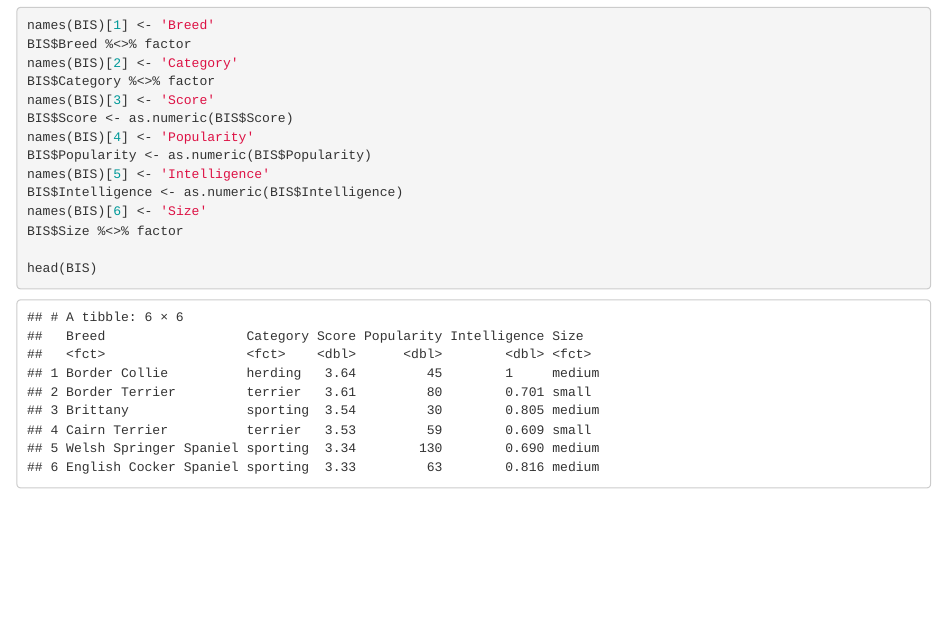
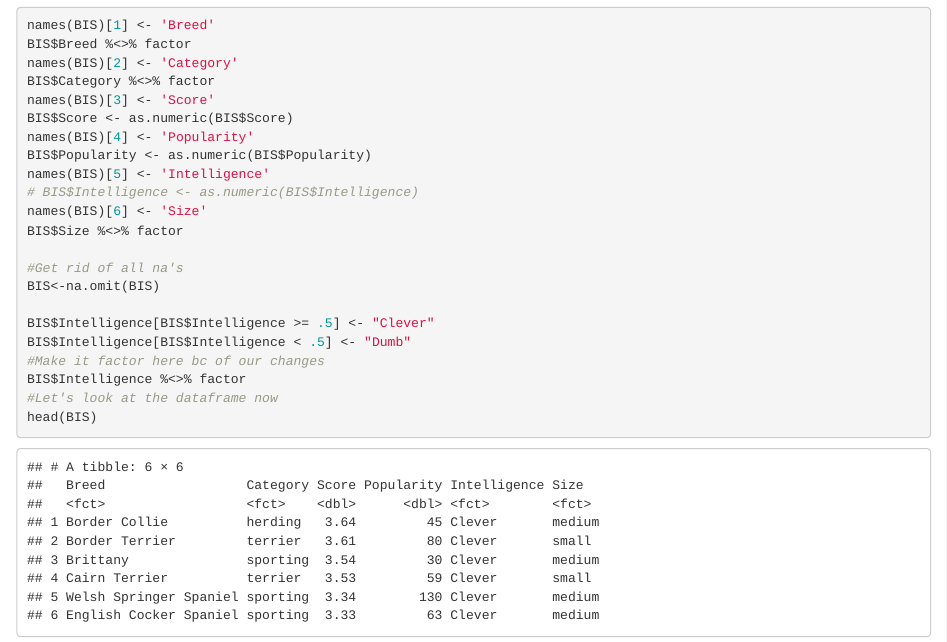
Before and after one commit to cyber-atlas/ds202_hw6, an R Markdown document (hw6.Rmd): the page in a window 1100 px wide, from 3580 px down. Rendered offline with R 4.5, knitr and Pandoc, with nearby package versions.

Commit message:
Added plot and such

````diff
--- a/hw6.Rmd
+++ b/hw6.Rmd
@@ -46,11 +46,25 @@ BIS$Score <- as.numeric(BIS$Score)
 names(BIS)[4] <- 'Popularity'
 BIS$Popularity <- as.numeric(BIS$Popularity)
 names(BIS)[5] <- 'Intelligence'
-BIS$Intelligence <- as.numeric(BIS$Intelligence)
+# BIS$Intelligence <- as.numeric(BIS$Intelligence)
 names(BIS)[6] <- 'Size'
 BIS$Size %<>% factor
 
+#Get rid of all na's
+BIS<-na.omit(BIS)
+
+BIS$Intelligence[BIS$Intelligence >= .5] <- "Clever"
+BIS$Intelligence[BIS$Intelligence < .5] <- "Dumb"
+#Make it factor here bc of our changes
+BIS$Intelligence %<>% factor
+#Let's look at the dataframe now
 head(BIS)
+
+```
+
+
+
+```{r}
 
 
 ```
````
